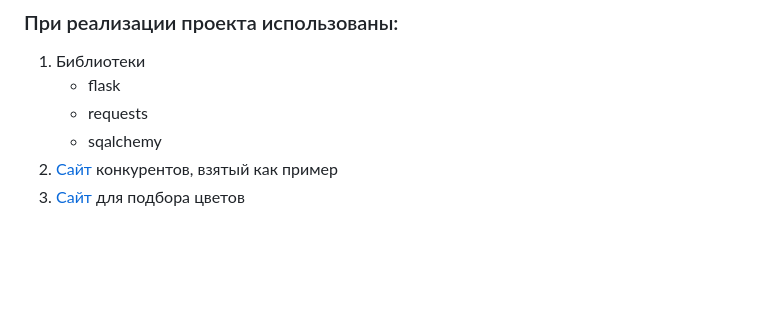
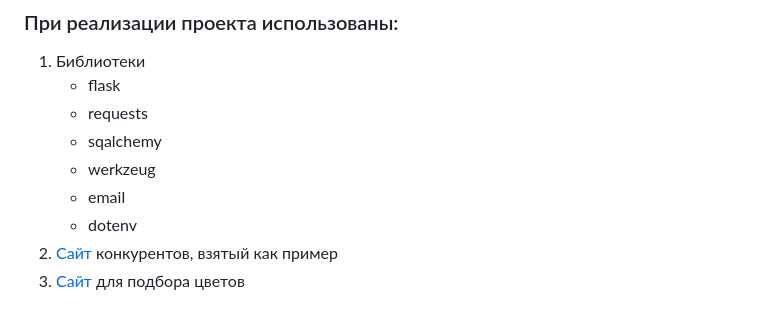
Before and after one commit to nikorai-prog/Website, a Markdown page: README.md, the part around the change. Rendered like a GitHub page; blank space fills up the shorter version.

Commit message:
Обновление README

```diff
--- a/README.md
+++ b/README.md
@@ -48,6 +48,9 @@
    - flask
    - requests
    - sqalchemy
+   - werkzeug
+   - email
+   - dotenv
 2. [Сайт](https://tverritual.ru/exhumation/) конкурентов, взятый как пример
 3. [Сайт](https://colorhunt.co/) для подбора цветов
 
```
